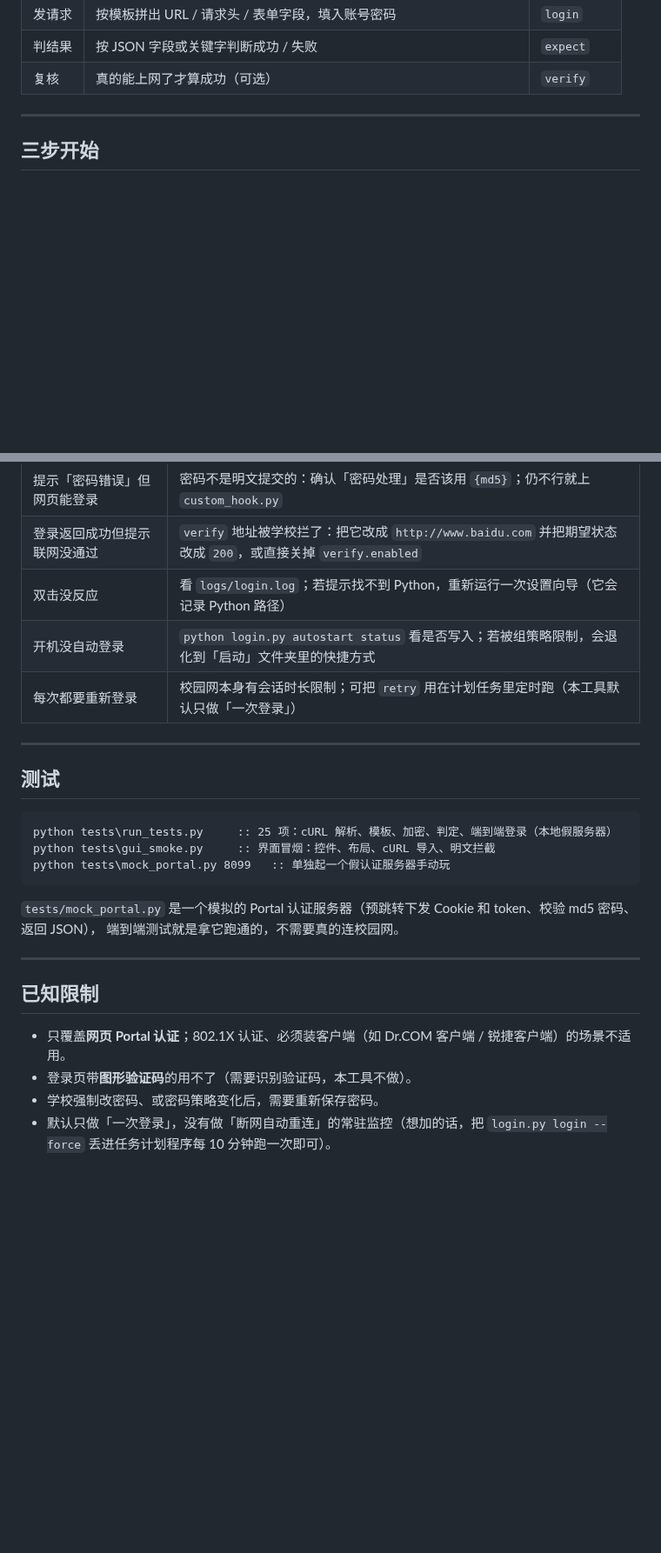
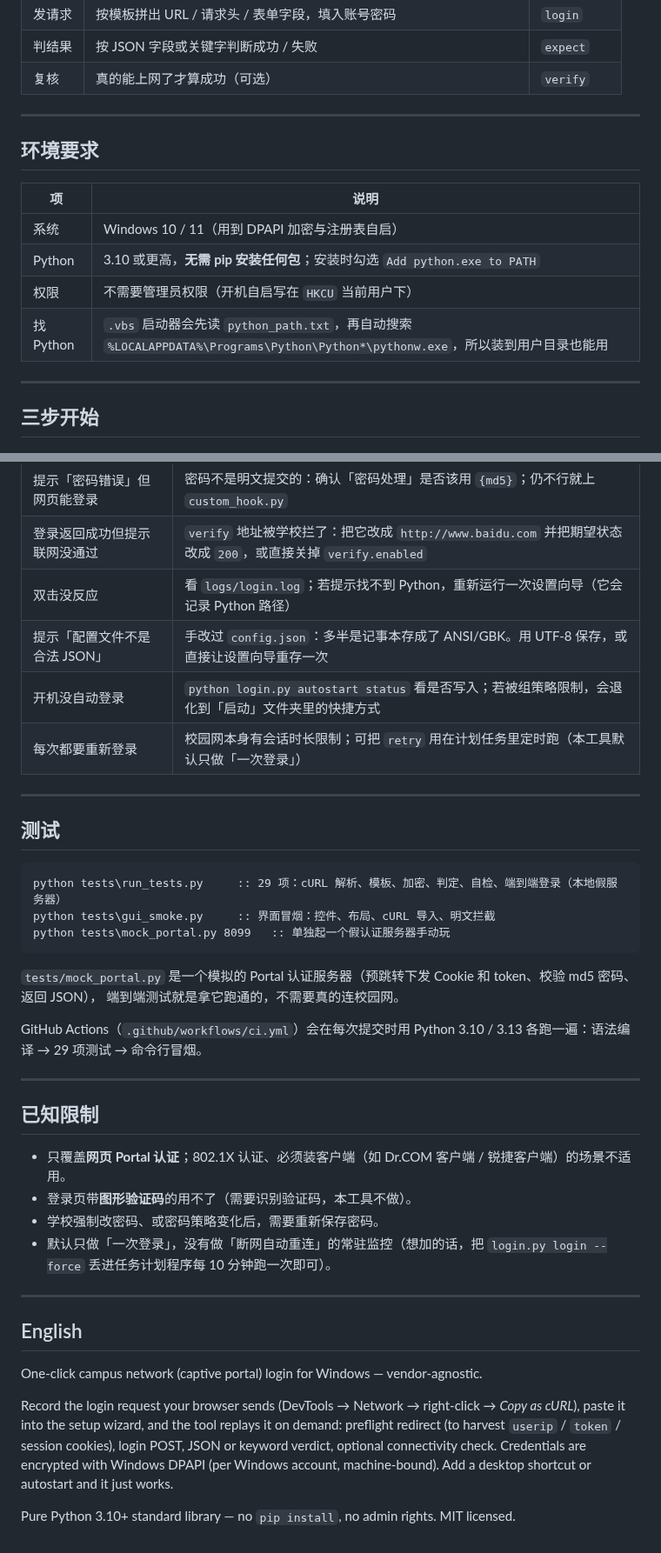
Before and after one commit to hsqyw86/campus-net-login, a Markdown page: README.md, 2 parts joined by grey strips. Shown at 87% size. Drawn GitHub-style; blank space fills up the shorter version.

````diff
--- a/README.md
+++ b/README.md
@@ -23,6 +31,17 @@
 | 发请求 | 按模板拼出 URL / 请求头 / 表单字段，填入账号密码 | `login` |
 | 判结果 | 按 JSON 字段或关键字判断成功 / 失败 | `expect` |
 | 复核 | 真的能上网了才算成功（可选） | `verify` |
+
+---
+
+## 环境要求
+
+| 项 | 说明 |
+| --- | --- |
+| 系统 | Windows 10 / 11（用到 DPAPI 加密与注册表自启） |
+| Python | 3.10 或更高，**无需 pip 安装任何包**；安装时勾选 `Add python.exe to PATH` |
+| 权限 | 不需要管理员权限（开机自启写在 `HKCU` 当前用户下） |
+| 找 Python | `.vbs` 启动器会先读 `python_path.txt`，再自动搜索 `%LOCALAPPDATA%\Programs\Python\Python*\pythonw.exe`，所以装到用户目录也能用 |
 
 ---
 
@@ -222,6 +272,7 @@ def transform_password(username, password, variables) -> str:
 | 提示「密码错误」但网页能登录 | 密码不是明文提交的：确认「密码处理」是否该用 `{md5}`；仍不行就上 `custom_hook.py` |
 | 登录返回成功但提示联网没通过 | `verify` 地址被学校拦了：把它改成 `http://www.baidu.com` 并把期望状态改成 `200`，或直接关掉 `verify.enabled` |
 | 双击没反应 | 看 `logs/login.log`；若提示找不到 Python，重新运行一次设置向导（它会记录 Python 路径） |
+| 提示「配置文件不是合法 JSON」 | 手改过 `config.json`：多半是记事本存成了 ANSI/GBK。用 UTF-8 保存，或直接让设置向导重存一次 |
 | 开机没自动登录 | `python login.py autostart status` 看是否写入；若被组策略限制，会退化到「启动」文件夹里的快捷方式 |
 | 每次都要重新登录 | 校园网本身有会话时长限制；可把 `retry` 用在计划任务里定时跑（本工具默认只做「一次登录」） |
 
@@ -230,13 +281,15 @@ def transform_password(username, password, variables) -> str:
 ## 测试
 
 ```bat
-python tests\run_tests.py     :: 25 项：cURL 解析、模板、加密、判定、端到端登录（本地假服务器）
+python tests\run_tests.py     :: 29 项：cURL 解析、模板、加密、判定、自检、端到端登录（本地假服务器）
 python tests\gui_smoke.py     :: 界面冒烟：控件、布局、cURL 导入、明文拦截
 python tests\mock_portal.py 8099   :: 单独起一个假认证服务器手动玩
 ```
 
 `tests/mock_portal.py` 是一个模拟的 Portal 认证服务器（预跳转下发 Cookie 和 token、校验 md5 密码、返回 JSON），
 端到端测试就是拿它跑通的，不需要真的连校园网。
+
+GitHub Actions（`.github/workflows/ci.yml`）会在每次提交时用 Python 3.10 / 3.13 各跑一遍：语法编译 → 29 项测试 → 命令行冒烟。
 
 ---
 
@@ -246,3 +299,16 @@ python tests\mock_portal.py 8099   :: 单独起一个假认证服务器手动玩
 - 登录页带**图形验证码**的用不了（需要识别验证码，本工具不做）。
 - 学校强制改密码、或密码策略变化后，需要重新保存密码。
 - 默认只做「一次登录」，没有做「断网自动重连」的常驻监控（想加的话，把 `login.py login --force` 丢进任务计划程序每 10 分钟跑一次即可）。
+
+---
+
+## English
+
+One-click campus network (captive portal) login for Windows — vendor-agnostic.
+
+Record the login request your browser sends (DevTools → Network → right-click → *Copy as cURL*), paste it into the setup
+wizard, and the tool replays it on demand: preflight redirect (to harvest `userip` / `token` / session cookies), login POST,
+JSON or keyword verdict, optional connectivity check. Credentials are encrypted with Windows DPAPI (per Windows account,
+machine-bound). Add a desktop shortcut or autostart and it just works.
+
+Pure Python 3.10+ standard library — no `pip install`, no admin rights. MIT licensed.
````
Also changed, not shown: other parts of README.md (+40 -1 lines), docs/screenshot-setup.png (added), 9 other files.
